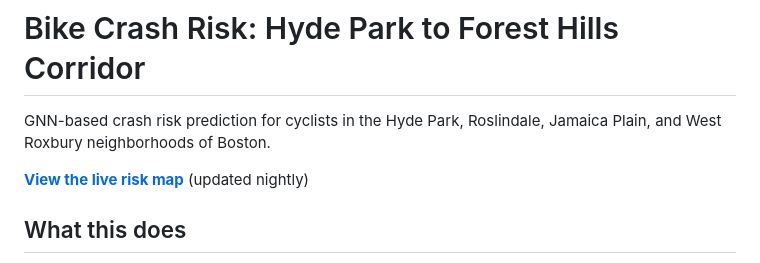
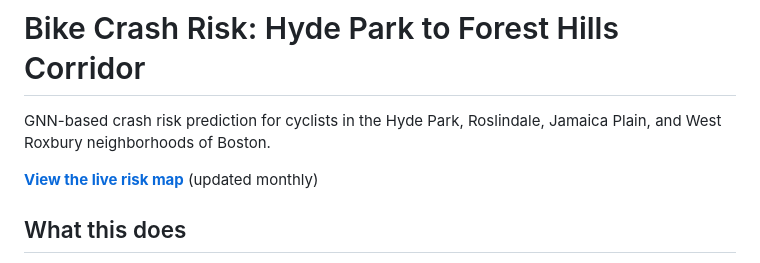
Before and after one commit to amanda-nathan/boston-bike-safety, a Markdown page: README.md, the part around the change. Rendered like a GitHub page.

Commit message:
Fix README to say monthly not nightly

```diff
--- a/README.md
+++ b/README.md
@@ -2,7 +2,7 @@
 
 GNN-based crash risk prediction for cyclists in the Hyde Park, Roslindale, Jamaica Plain, and West Roxbury neighborhoods of Boston.
 
-**[View the live risk map](https://amanda-nathan.github.io/boston-bike-safety/)** (updated nightly)
+**[View the live risk map](https://amanda-nathan.github.io/boston-bike-safety/)** (updated monthly)
 
 ## What this does
 
```
